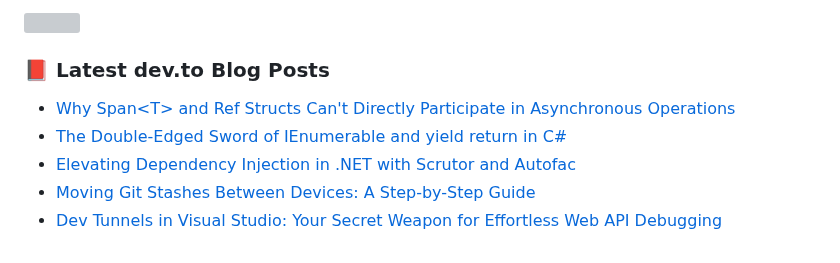
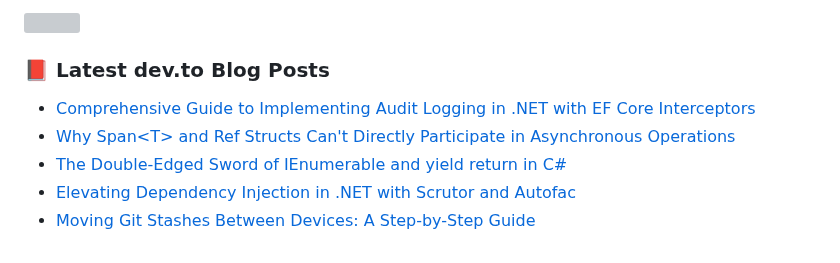
Before and after one commit to hootanht/hootanht, a Markdown page: README.md, the part around the change. GitHub-like rendering; grey boxes are pictures that could not be loaded.

Commit message:
Updated with the latest blog posts

```diff
--- a/README.md
+++ b/README.md
@@ -48,9 +48,9 @@ Feel free to explore my repositories and don't hesitate to reach out if you have
 
 ### 📕 Latest dev.to Blog Posts
 <!-- BLOG-POST-LIST:START -->
+- [Comprehensive Guide to Implementing Audit Logging in .NET with EF Core Interceptors](https://dev.to/hootanht/comprehensive-guide-to-implementing-audit-logging-in-net-with-ef-core-interceptors-1e83)
 - [Why Span&lt;T&gt; and Ref Structs Can&#39;t Directly Participate in Asynchronous Operations](https://dev.to/hootanht/why-span-and-ref-structs-cant-directly-participate-in-asynchronous-operations-2ag9)
 - [The Double-Edged Sword of IEnumerable and yield return in C#](https://dev.to/hootanht/the-double-edged-sword-of-ienumerable-and-yield-return-in-c-1j3c)
 - [Elevating Dependency Injection in .NET with Scrutor and Autofac](https://dev.to/hootanht/elevating-dependency-injection-in-net-with-scrutor-and-autofac-4nm4)
 - [Moving Git Stashes Between Devices: A Step-by-Step Guide](https://dev.to/hootanht/moving-git-stashes-between-devices-a-step-by-step-guide-4aaf)
-- [Dev Tunnels in Visual Studio: Your Secret Weapon for Effortless Web API Debugging](https://dev.to/hootanht/dev-tunnels-in-visual-studio-your-secret-weapon-for-effortless-web-api-debugging-2igd)
 <!-- BLOG-POST-LIST:END -->
```
